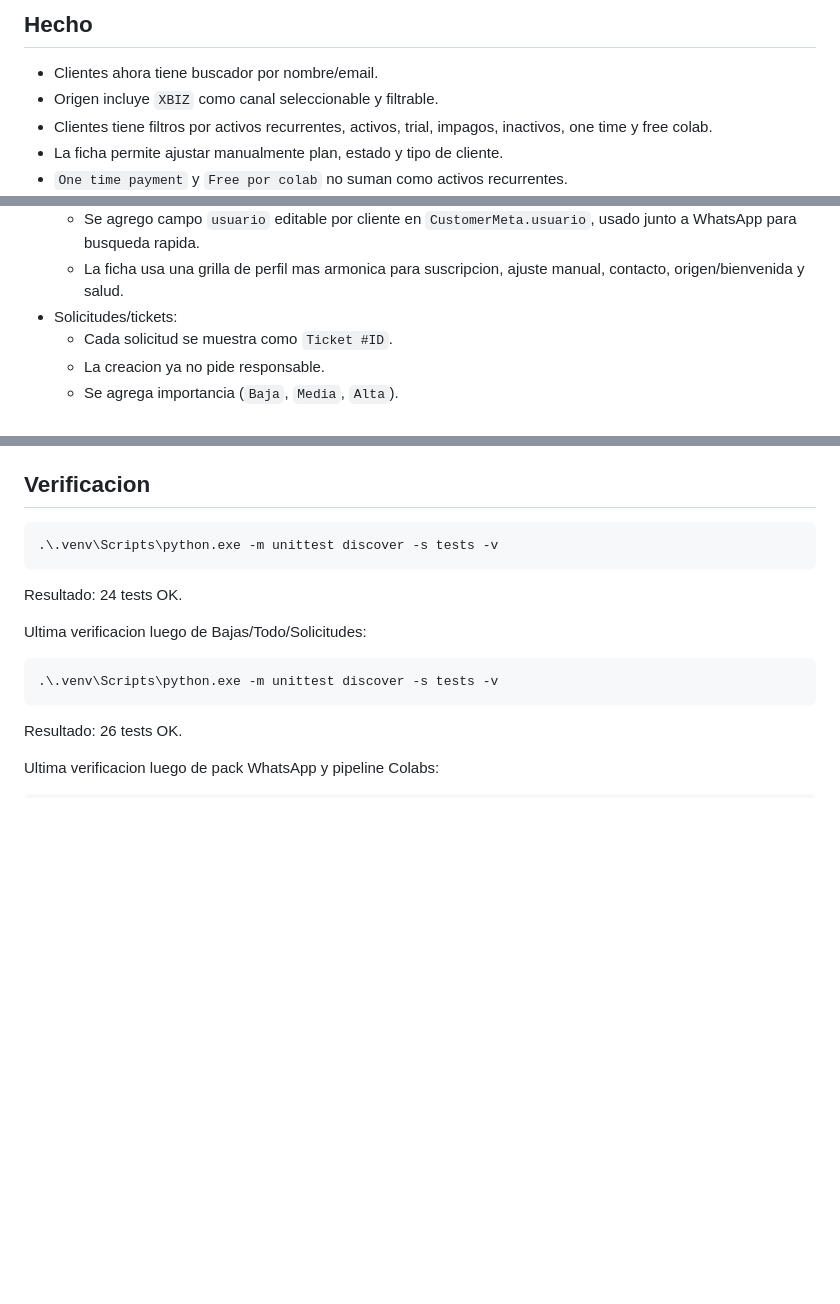
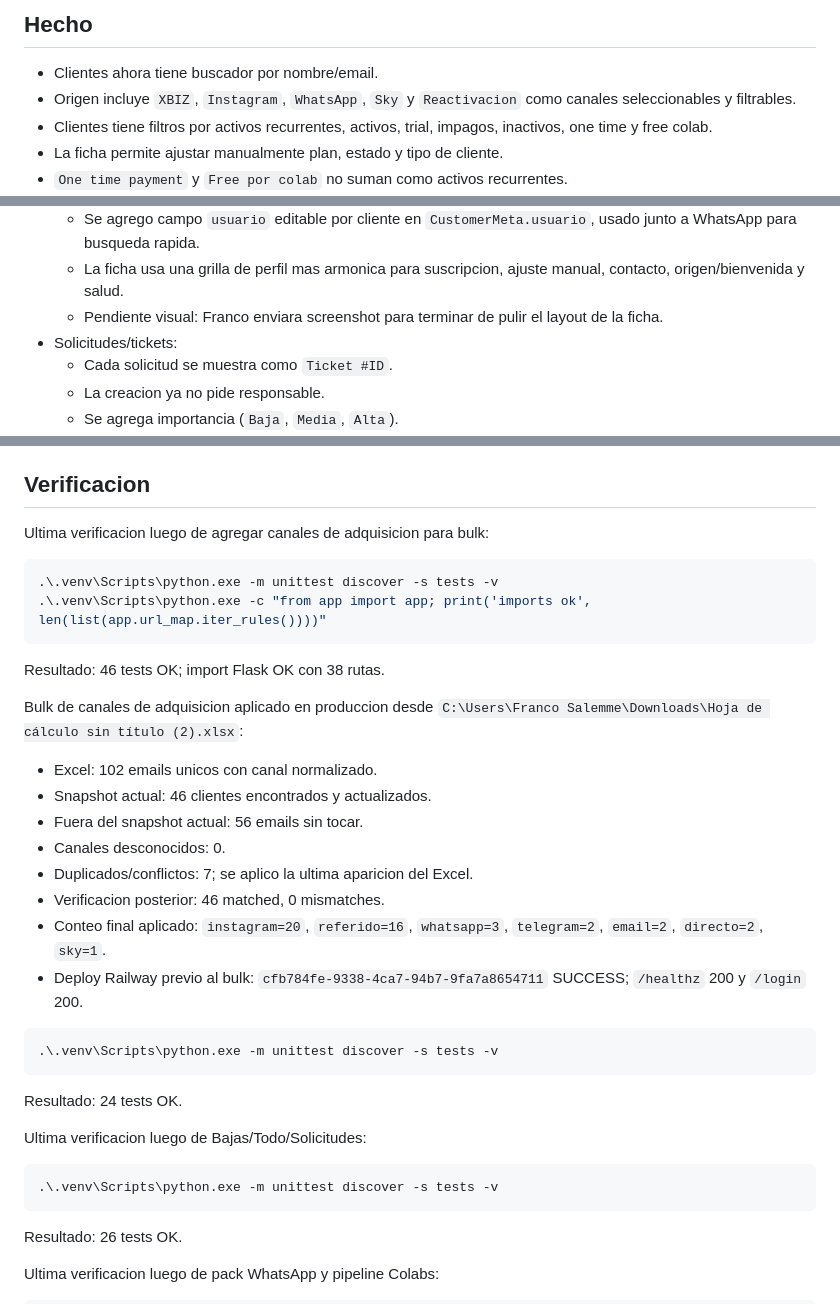
Before and after one commit to francods9-tech/customers, a Markdown page: status.md, 3 parts joined by grey strips. Rendered like a GitHub page; blank space fills up the shorter version.

Commit message:
Record acquisition channel bulk (#15)

````diff
--- a/status.md
+++ b/status.md
@@ -17,7 +17,7 @@ C:\Users\Franco Salemme\OneDrive\Escritorio\traqeer-am-dashboard
 ## Hecho
 
 - Clientes ahora tiene buscador por nombre/email.
-- Origen incluye `XBIZ` como canal seleccionable y filtrable.
+- Origen incluye `XBIZ`, `Instagram`, `WhatsApp`, `Sky` y `Reactivacion` como canales seleccionables y filtrables.
 - Clientes tiene filtros por activos recurrentes, activos, trial, impagos, inactivos, one time y free colab.
 - La ficha permite ajustar manualmente plan, estado y tipo de cliente.
 - `One time payment` y `Free por colab` no suman como activos recurrentes.
@@ -123,6 +123,7 @@ C:\Users\Franco Salemme\OneDrive\Escritorio\traqeer-am-dashboard
   - Se agrego campo WhatsApp editable por cliente en `CustomerMeta.whatsapp`.
   - Se agrego campo `usuario` editable por cliente en `CustomerMeta.usuario`, usado junto a WhatsApp para busqueda rapida.
   - La ficha usa una grilla de perfil mas armonica para suscripcion, ajuste manual, contacto, origen/bienvenida y salud.
+  - Pendiente visual: Franco enviara screenshot para terminar de pulir el layout de la ficha.
 - Solicitudes/tickets:
   - Cada solicitud se muestra como `Ticket #ID`.
   - La creacion ya no pide responsable.
@@ -140,6 +141,26 @@ C:\Users\Franco Salemme\OneDrive\Escritorio\traqeer-am-dashboard
   - La administracion visual de categorias se oculto de `/solicitudes`; las categorias se manejan internamente.
 
 ## Verificacion
+
+Ultima verificacion luego de agregar canales de adquisicion para bulk:
+
+```powershell
+.\.venv\Scripts\python.exe -m unittest discover -s tests -v
+.\.venv\Scripts\python.exe -c "from app import app; print('imports ok', len(list(app.url_map.iter_rules())))"
+```
+
+Resultado: 46 tests OK; import Flask OK con 38 rutas.
+
+Bulk de canales de adquisicion aplicado en produccion desde `C:\Users\Franco Salemme\Downloads\Hoja de cálculo sin título (2).xlsx`:
+
+- Excel: 102 emails unicos con canal normalizado.
+- Snapshot actual: 46 clientes encontrados y actualizados.
+- Fuera del snapshot actual: 56 emails sin tocar.
+- Canales desconocidos: 0.
+- Duplicados/conflictos: 7; se aplico la ultima aparicion del Excel.
+- Verificacion posterior: 46 matched, 0 mismatches.
+- Conteo final aplicado: `instagram=20`, `referido=16`, `whatsapp=3`, `telegram=2`, `email=2`, `directo=2`, `sky=1`.
+- Deploy Railway previo al bulk: `cfb784fe-9338-4ca7-94b7-9fa7a8654711` SUCCESS; `/healthz` 200 y `/login` 200.
 
 ```powershell
 .\.venv\Scripts\python.exe -m unittest discover -s tests -v
````
